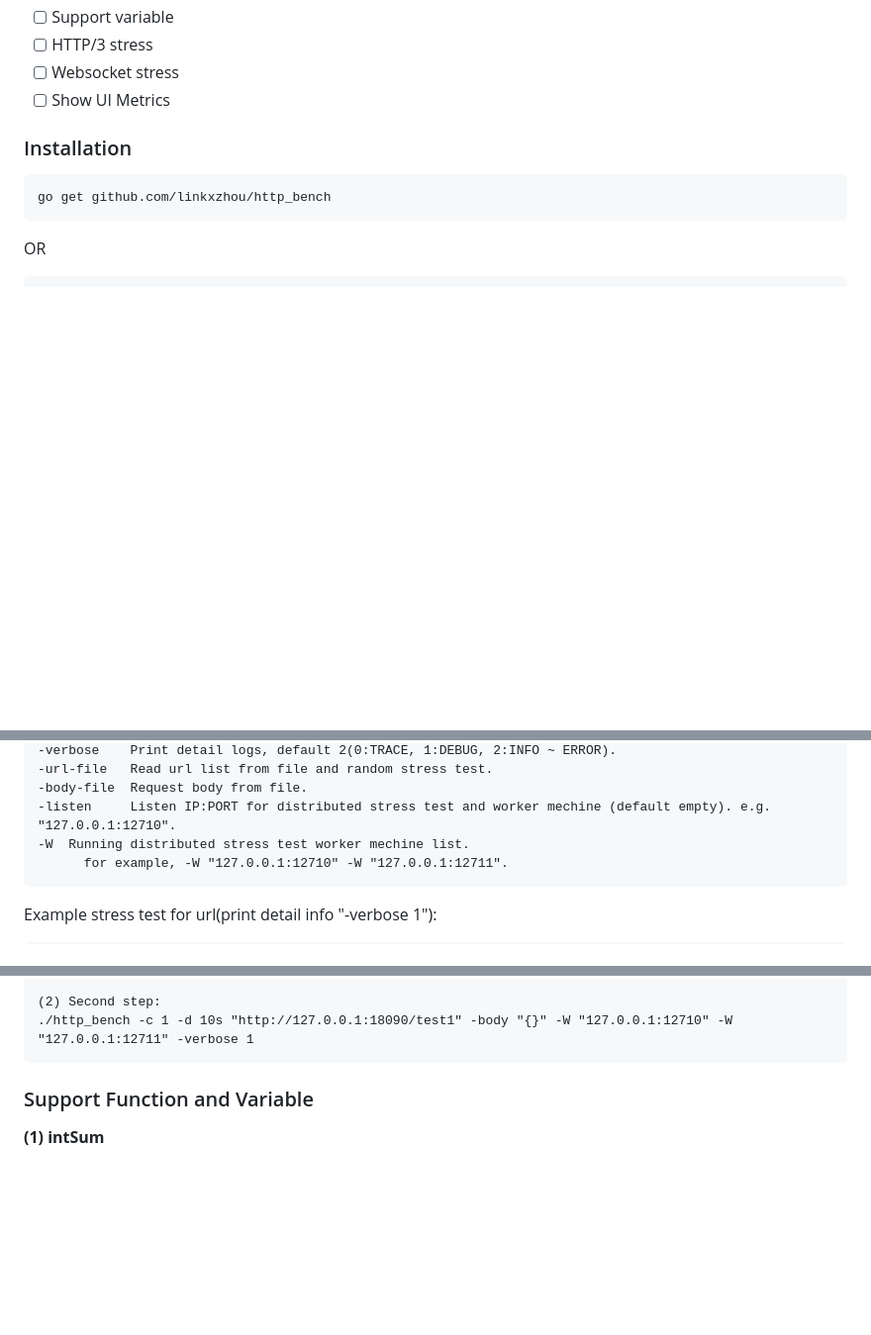
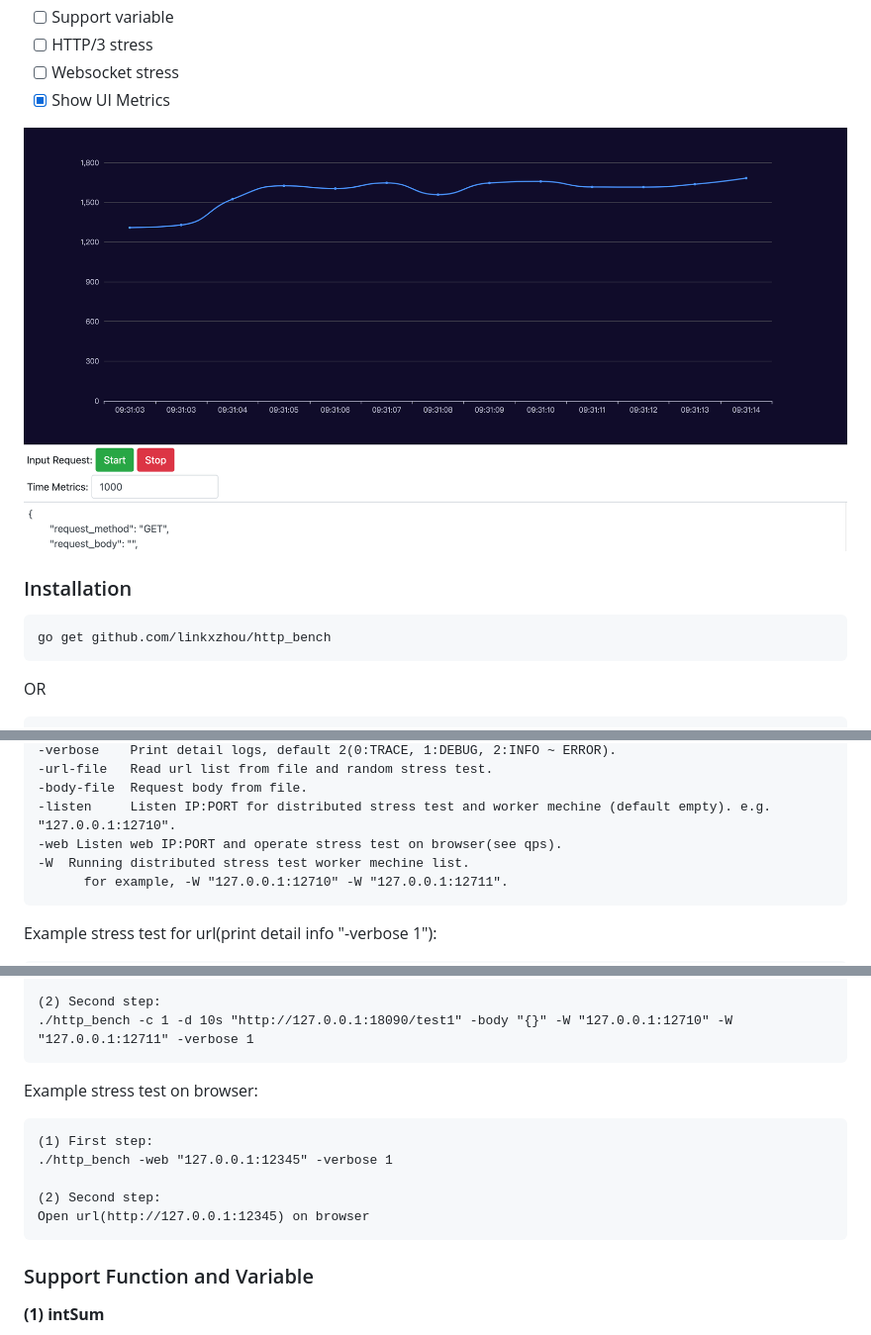
Before and after one commit to linkxzhou/http_bench, a Markdown page: README.md, 3 parts joined by grey strips. Shown: that part at 99% size. GitHub-like rendering; pictures changed too: demo.png (added); blank space fills up the shorter version.

````diff
--- a/README.md
+++ b/README.md
@@ -12,7 +12,9 @@ http_bench is a tiny program that sends some load to a web application, support
 - [ ] Support variable
 - [ ] HTTP/3 stress
 - [ ] Websocket stress
-- [ ] Show UI Metrics
+- [x] Show UI Metrics
+
+![avatar](./demo.png)
 
 ### Installation
 
@@ -87,6 +89,7 @@ Latency distribution:
 -url-file 	Read url list from file and random stress test.
 -body-file  Request body from file.
 -listen 	Listen IP:PORT for distributed stress test and worker mechine (default empty). e.g. "127.0.0.1:12710".
+-web Listen web IP:PORT and operate stress test on browser(see qps).
 -W  Running distributed stress test worker mechine list.
       for example, -W "127.0.0.1:12710" -W "127.0.0.1:12711".
 ```
@@ -117,6 +120,16 @@ Example distributed stress test(print detail info "-verbose 1"):
 (2) Second step:
 ./http_bench -c 1 -d 10s "http://127.0.0.1:18090/test1" -body "{}" -W "127.0.0.1:12710" -W "127.0.0.1:12711" -verbose 1
 ```
+
+Example stress test on browser:
+```
+(1) First step:
+./http_bench -web "127.0.0.1:12345" -verbose 1
+
+(2) Second step:
+Open url(http://127.0.0.1:12345) on browser
+```
+
 
 ### Support Function and Variable
 
````
Also changed, not shown: README_CN.md (+13 -0 lines), 2 other files.
